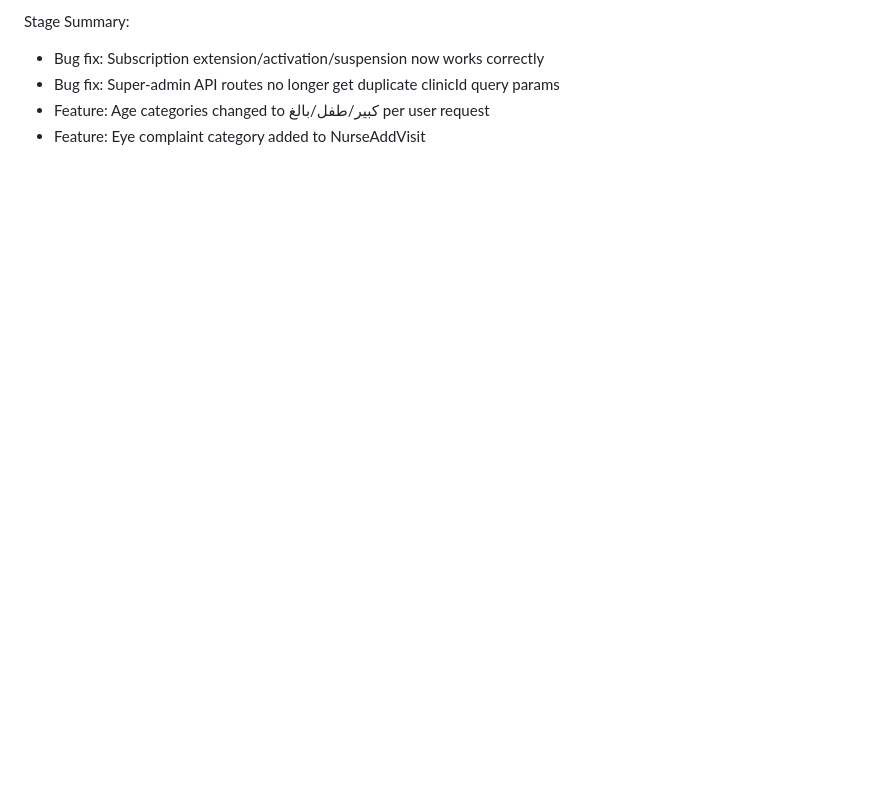
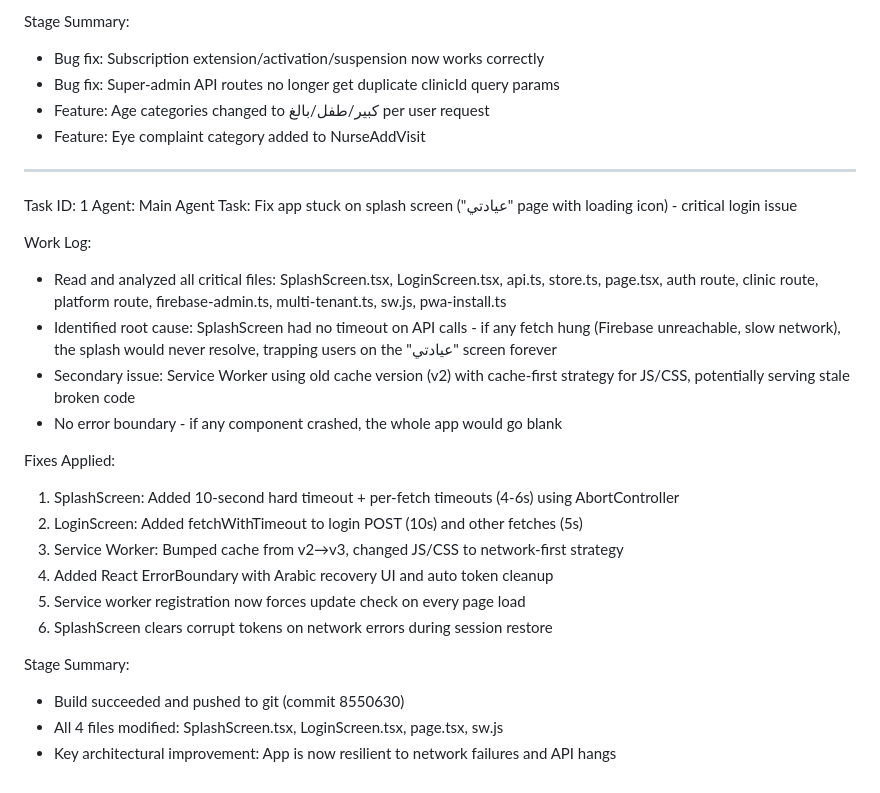
Before and after one commit to ForexYemeni/clinic, a Markdown page: worklog.md, the part around the change. Rendered like a GitHub page; blank space fills up the shorter version.

Commit message:
0a73786c-dab4-4715-8050-bd0c489bf620

```diff
--- a/worklog.md
+++ b/worklog.md
@@ -198,3 +198,27 @@ Stage Summary:
 - Bug fix: Super-admin API routes no longer get duplicate clinicId query params
 - Feature: Age categories changed to كبير/طفل/بالغ per user request
 - Feature: Eye complaint category added to NurseAddVisit
+
+---
+Task ID: 1
+Agent: Main Agent
+Task: Fix app stuck on splash screen ("عيادتي" page with loading icon) - critical login issue
+
+Work Log:
+- Read and analyzed all critical files: SplashScreen.tsx, LoginScreen.tsx, api.ts, store.ts, page.tsx, auth route, clinic route, platform route, firebase-admin.ts, multi-tenant.ts, sw.js, pwa-install.ts
+- Identified root cause: SplashScreen had no timeout on API calls - if any fetch hung (Firebase unreachable, slow network), the splash would never resolve, trapping users on the "عيادتي" screen forever
+- Secondary issue: Service Worker using old cache version (v2) with cache-first strategy for JS/CSS, potentially serving stale broken code
+- No error boundary - if any component crashed, the whole app would go blank
+
+Fixes Applied:
+1. SplashScreen: Added 10-second hard timeout + per-fetch timeouts (4-6s) using AbortController
+2. LoginScreen: Added fetchWithTimeout to login POST (10s) and other fetches (5s)
+3. Service Worker: Bumped cache from v2→v3, changed JS/CSS to network-first strategy
+4. Added React ErrorBoundary with Arabic recovery UI and auto token cleanup
+5. Service worker registration now forces update check on every page load
+6. SplashScreen clears corrupt tokens on network errors during session restore
+
+Stage Summary:
+- Build succeeded and pushed to git (commit 8550630)
+- All 4 files modified: SplashScreen.tsx, LoginScreen.tsx, page.tsx, sw.js
+- Key architectural improvement: App is now resilient to network failures and API hangs
```
